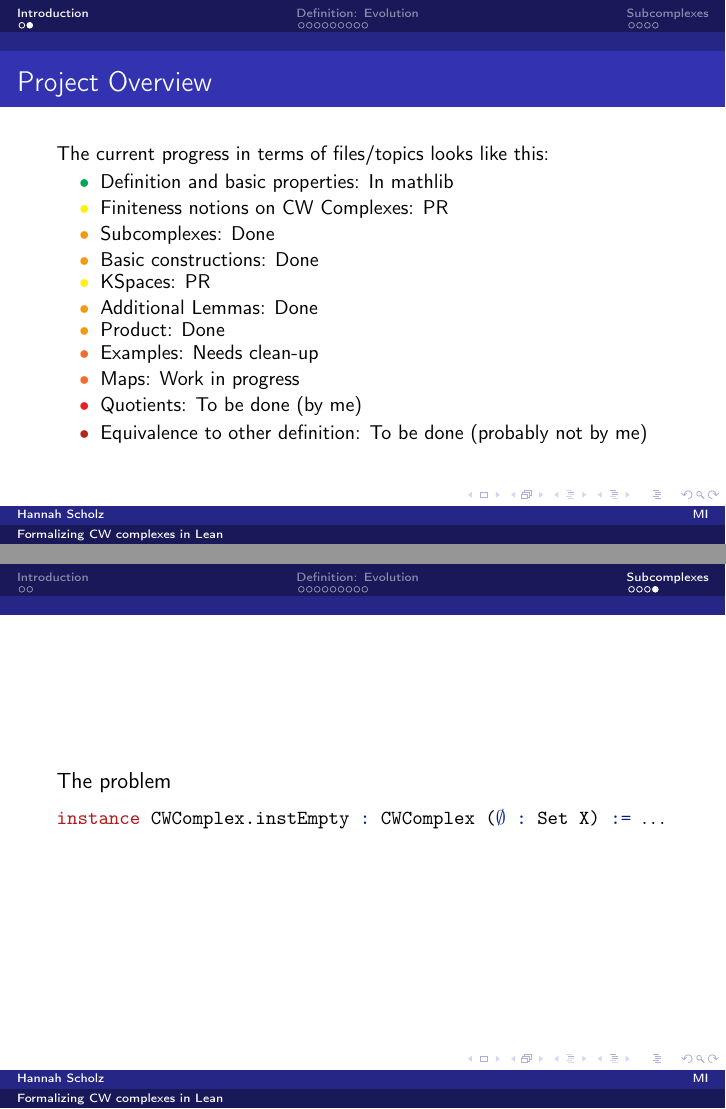
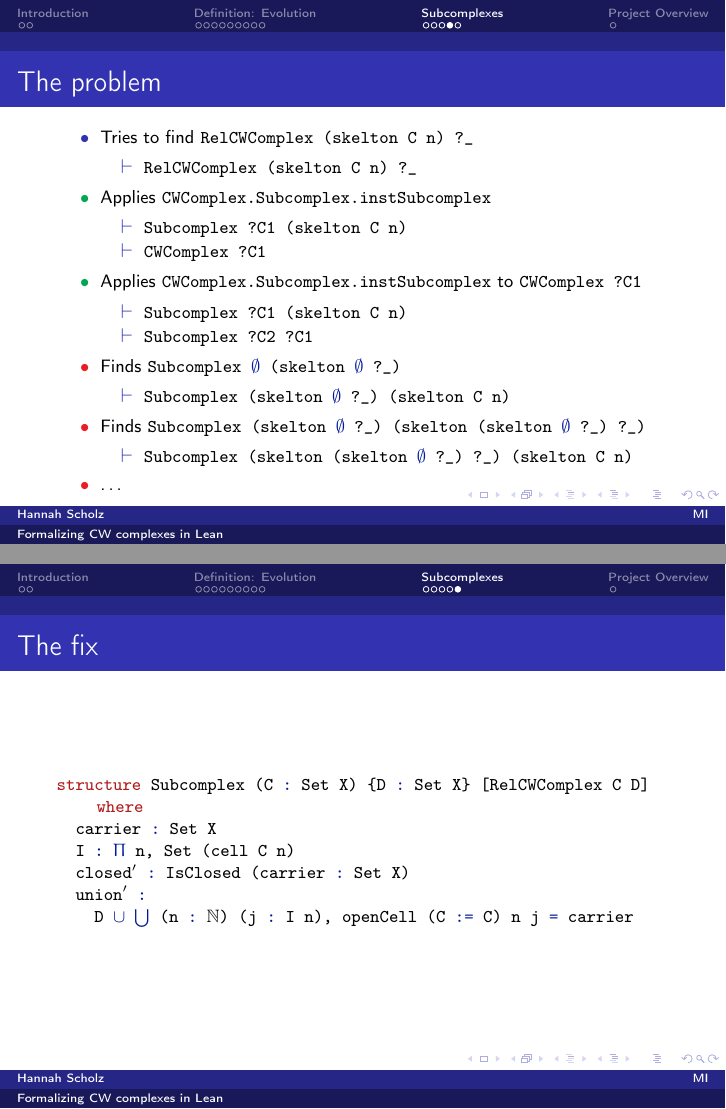
Before and after one commit to scholzhannah/CWComplexes, LaTeX slides (Latex/Presentation Seminar/formalizingcwcomplexes.tex): pages 3 and 16 of 16 before the commit and pages 16 and 17 of 18 after it, joined at a grey line. The pictures show the PDF file Latex/Presentation Seminar/formalizingcwcomplexes.pdf that the author committed with the source.

Commit message:
first version of presentation

```diff
--- a/Latex/Presentation Seminar/formalizingcwcomplexes.tex
+++ b/Latex/Presentation Seminar/formalizingcwcomplexes.tex
@@ -334,12 +329,49 @@ class Subcomplex (C D : Set X) [RelCWComplex C D] (E : Set X) where
 \end{lstlisting}
 \end{frame}
 
+\begin{frame}
+\frametitle{The problem}
+\footnotesize
+\begin{enumerate}
+  \item[\textbullet] Tries to find \myinline{RelCWComplex (skelton C n) ?_}
+  \begin{enumerate}
+    \item[$\vdash$] \myinline{RelCWComplex (skelton C n) ?_}
+  \end{enumerate}
+  \item[\textcolor{Green}{\textbullet}] Applies \myinline{CWComplex.Subcomplex.instSubcomplex}
+  \begin{enumerate}
+    \item[$\vdash$] \myinline{Subcomplex ?C1 (skelton C n)}
+    \item[$\vdash$] \myinline{CWComplex ?C1}
+  \end{enumerate}
+  \item[\textcolor{Green}{\textbullet}] Applies \myinline{CWComplex.Subcomplex.instSubcomplex} to \myinline{CWComplex ?C1}
+  \begin{enumerate}
+    \item[$\vdash$] \myinline{Subcomplex ?C1 (skelton C n)}
+    \item[$\vdash$] \myinline{Subcomplex ?C2 ?C1}
+  \end{enumerate}
+  \item[\textcolor{Red}{\textbullet}] Finds \myinline{Subcomplex ∅ (skelton ∅ ?_)}
+  \begin{enumerate}
+    \item[$\vdash$] \myinline{Subcomplex (skelton ∅ ?_) (skelton C n)}
+  \end{enumerate}
+  \item[\textcolor{Red}{\textbullet}] Finds \myinline{Subcomplex (skelton ∅ ?_) (skelton (skelton ∅ ?_) ?_)}
+  \begin{enumerate}
+    \item[$\vdash$] \myinline{Subcomplex (skelton (skelton ∅ ?_) ?_) (skelton C n)}
+  \end{enumerate}
+  \item[\textcolor{Red}{\textbullet}] \dots
+\end{enumerate}
+\end{frame}
+
 \begin{frame}[fragile]
-\framtitle{The problem}
-\begin{lstlisting}
-instance CWComplex.instEmpty : CWComplex (∅ : Set X) := ...
-
-
+\frametitle{The fix}
+\begin{lstlisting}[basicstyle=\ttfamily\footnotesize]
+structure Subcomplex (C : Set X) {D : Set X} [RelCWComplex C D] where
+  carrier : Set X
+  I : Π n, Set (cell C n)
+  closed' : IsClosed (carrier : Set X)
+  union' :
+    D ∪ ⋃ (n : ℕ) (j : I n), openCell (C := C) n j = carrier
 \end{lstlisting}
 \end{frame}
 
+\section{Project Overview}
+
+\begin{frame}
+  \frametitle{Project Overview}
```
Also changed, not shown: Latex/Presentation Seminar/formalizingcwcomplexes.pdf, Latex/Presentation Seminar/formalizingcwcomplexes.tex (48 more changed lines), 1 other file.
